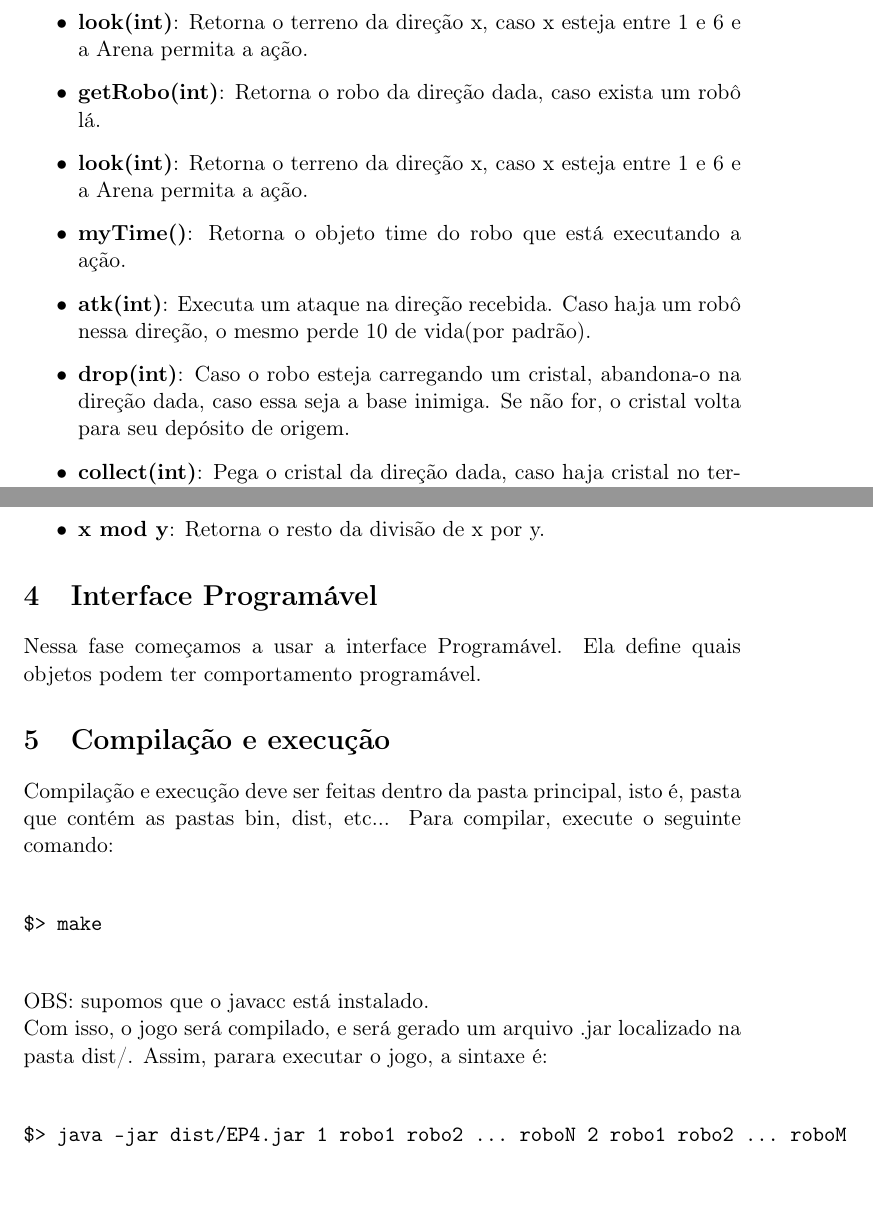
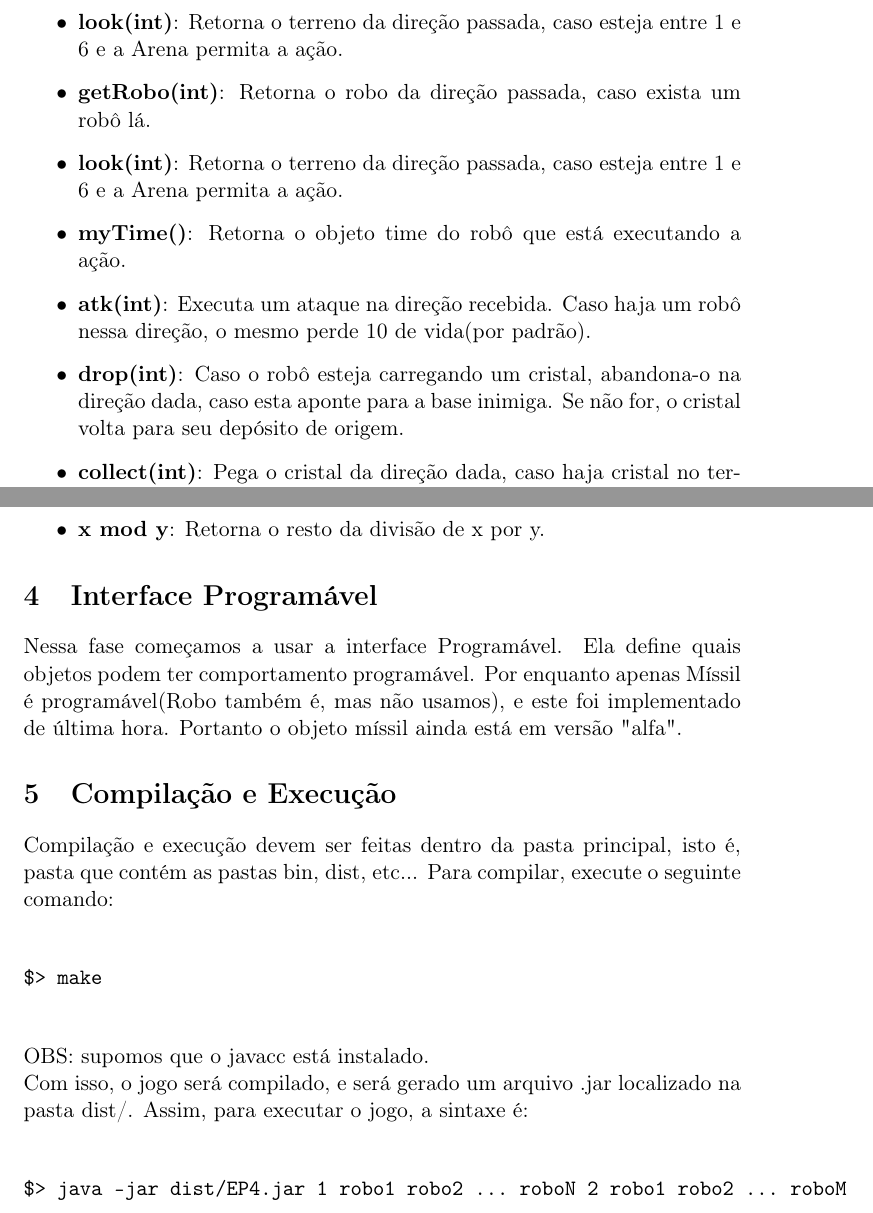
Before and after one commit to ruan0408/ep2-labprog2, a LaTeX document (doc/relatorio.tex): two parts of pages 2 and 3 of 3, joined at a grey line, cut so that both start at the same text. Compiled offline with pdfLaTeX.

Commit message:
quase la

```diff
--- a/doc/relatorio.tex
+++ b/doc/relatorio.tex
@@ -44,15 +44,15 @@ OBS: Todas as funções abaixo retornam zero, caso os argumentos não sejam do t
 
-	\item \textbf{look(int)}: Retorna o terreno da direção x, caso x esteja entre 1 e 6 e a Arena permita a ação.
+	\item \textbf{look(int)}: Retorna o terreno da direção passada, caso esteja entre 1 e 6 e a Arena permita a ação.
 
-    \item \textbf{getRobo(int)}: Retorna o robo da direção dada, caso exista um robô lá.
+    \item \textbf{getRobo(int)}: Retorna o robo da direção passada, caso exista um robô lá.
 
-    \item \textbf{look(int)}: Retorna o terreno da direção x, caso x esteja entre 1 e 6 e a Arena permita a ação.
+    \item \textbf{look(int)}: Retorna o terreno da direção passada, caso esteja entre 1 e 6 e a Arena permita a ação.
 
-    \item \textbf{myTime()}: Retorna o objeto time do robo que está executando a ação.
+    \item \textbf{myTime()}: Retorna o objeto time do robô que está executando a ação.
 
     \item \textbf{atk(int)}: Executa um ataque na direção recebida. Caso haja um robô nessa direção, o mesmo perde 10 de vida(por padrão).
 
-    \item \textbf{drop(int)}: Caso o robo esteja carregando um cristal, abandona-o na direção dada, caso essa seja a base inimiga. Se não for, o cristal volta para seu depósito de origem.
+    \item \textbf{drop(int)}: Caso o robô esteja carregando um cristal, abandona-o na direção dada, caso esta aponte para a base inimiga. Se não for, o cristal volta para seu depósito de origem.
 
     \item \textbf{collect(int)}: Pega o cristal da direção dada, caso haja cristal no terreno daquela direção. Lembre-se que cada robô só pode carregar um cristal.
 
@@ -80,12 +80,12 @@ OBS: Todas as funções abaixo retornam zero, caso os argumentos não sejam do t
 
 \section{Interface Programável}
 
-Nessa fase começamos a usar a interface Programável. Ela define quais objetos podem ter comportamento programável.
+Nessa fase começamos a usar a interface Programável. Ela define quais objetos podem ter comportamento programável. Por enquanto apenas Míssil é programável(Robo também é, mas não usamos), e este foi implementado de última hora. Portanto o objeto míssil ainda está em versão "alfa".
 
 
-\section{Compilação e execução}
+\section{Compilação e Execução}
 
-Compilação e execução deve ser feitas dentro da pasta principal, isto é, pasta que contém as pastas bin, dist, etc...
+Compilação e execução devem ser feitas dentro da pasta principal, isto é, pasta que contém as pastas bin, dist, etc...
 Para compilar, execute o seguinte comando:
 
 
@@ -95,7 +95,7 @@ $> make
 
 \end{verbatim}
 OBS: supomos que o javacc está instalado.
-\\Com isso, o jogo será compilado, e será gerado um arquivo .jar localizado na pasta dist/. Assim, parara executar o jogo, a sintaxe é:
+\\Com isso, o jogo será compilado, e será gerado um arquivo .jar localizado na pasta dist/. Assim, para executar o jogo, a sintaxe é:
 
 \begin{verbatim}
 
```
Also changed, not shown: bombas.png (deleted), data/img/TODAS_AS_BASES.png (deleted), data/img/bancoderobos.png (deleted), doc/relatorio.pdf, explosion.PNG (deleted), hit.png (deleted), hit2.png (deleted), hit3.png (deleted), doc/relatorio.tex (4 more changed lines), 3 other files.
